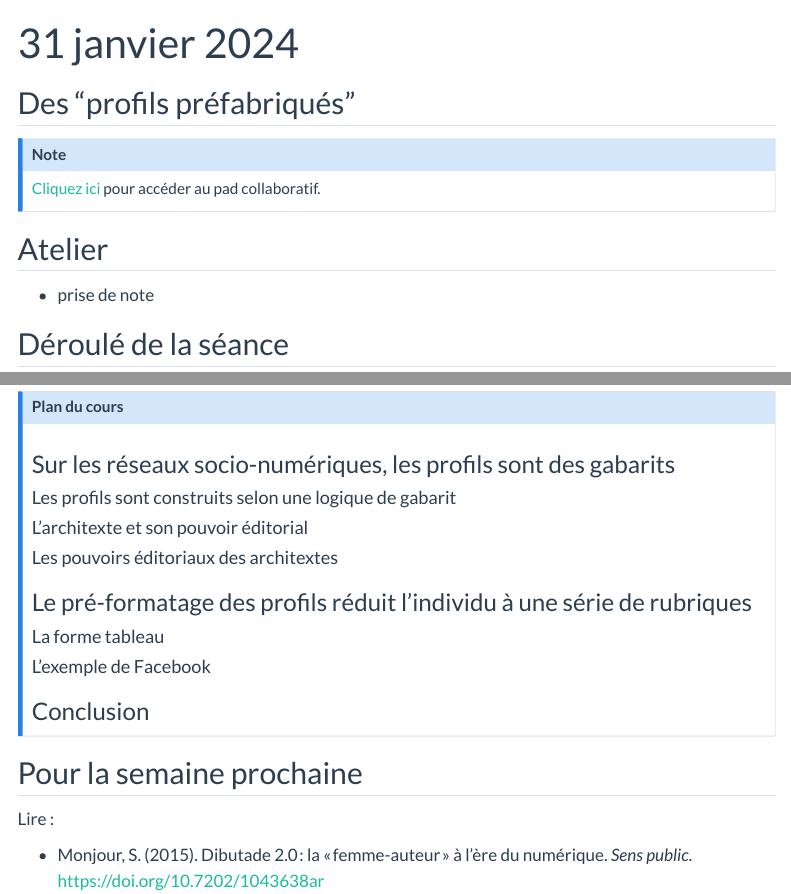
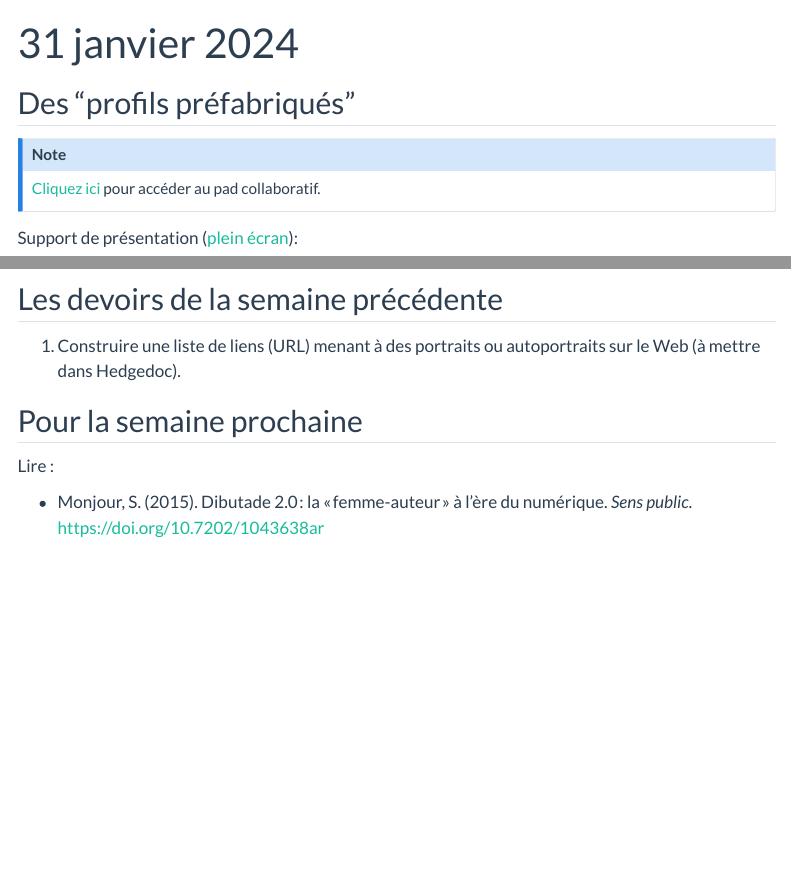
Before and after one commit to RochDLY/identite_numerique, a Quarto document (posts/310124.qmd): the page in a window 1100 px wide, from its top, and a second part further down, joined at a grey line. Rendered offline with R 4.5, knitr and Pandoc in place of Quarto, with nearby package versions; menus at the side of the page are left out.

Commit message:
mise à jour de la séance du 24 janvier 24

````diff
--- a/posts/310124.qmd
+++ b/posts/310124.qmd
@@ -12,33 +12,16 @@ nocite: false
 
 :::
 
-## Atelier
+Support de présentation ([plein écran](/slides/seance3.html){target="_blank"}):
 
-- prise de note
+```{=html}
 
-## Déroulé de la séance
+<iframe src="/slides/seance3.html"></iframe>
+```
 
-::: {.callout-note}
+## Les devoirs de la semaine précédente
 
-## Plan du cours
-
-### Sur les réseaux socio-numériques, les profils sont des gabarits
-
-#### Les profils sont construits selon une logique de gabarit
-
-#### L'architexte et son pouvoir éditorial
-
-#### Les pouvoirs éditoriaux des architextes
-
-### Le pré-formatage des profils réduit l'individu à une série de rubriques
-
-#### La forme tableau
-
-#### L'exemple de Facebook
-
-### Conclusion
-
-:::
+1. Construire une liste de liens (URL) menant à des portraits ou autoportraits sur le Web (à mettre dans Hedgedoc).
 
 ## Pour la semaine prochaine
 
````
Also changed, not shown: index.qmd (+8 -8 lines), posts/060324.qmd (+1 -0 lines), posts/280224.qmd (+3 -1 lines), .quarto/idx/index.qmd.json, slides/seance3.html (added), 1 other file.
